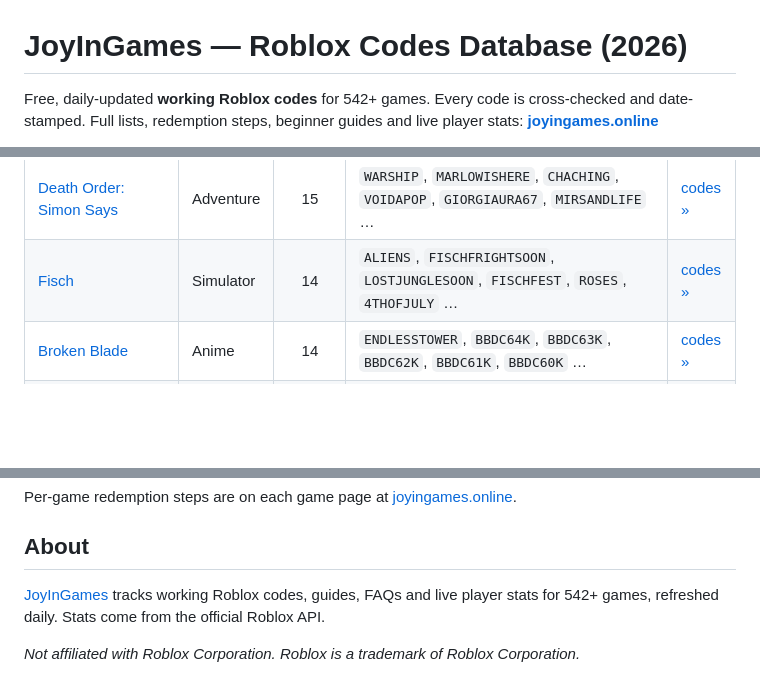
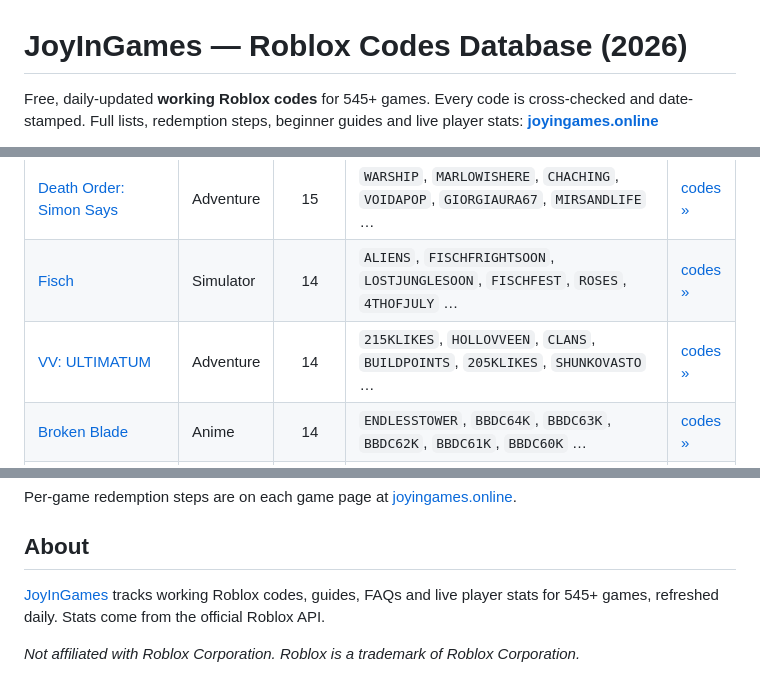
Before and after one commit to dazhi1102123/joyingames-roblox-codes, a Markdown page: README.md, 3 parts joined by grey strips. Drawn GitHub-style; blank space fills up the shorter version.

Commit message:
chore: daily codes refresh [skip ci]

```diff
--- a/README.md
+++ b/README.md
@@ -1,5 +1,5 @@
 # JoyInGames — Roblox Codes Database (2026)
 
-Free, daily-updated **working Roblox codes** for 542+ games. Every code is cross-checked and date-stamped.
+Free, daily-updated **working Roblox codes** for 545+ games. Every code is cross-checked and date-stamped.
 Full lists, redemption steps, beginner guides and live player stats: **[joyingames.online](https://joyingames.online/)**
 
@@ -45,6 +45,7 @@ This is an open, auto-generated mirror. Codes change often — the always-curren
 | [Evomon](https://joyingames.online/evomon/) | Adventure | 15 | `EVOS4LIVE`, `EVOMONSEASON3`, `SEASON2GO`, `240evoRISE`, `EVO120HYPE`, `D50CREW` … | [codes »](https://joyingames.online/evomon/) |
 | [Death Order: Simon Says](https://joyingames.online/death-order-simon-says/) | Adventure | 15 | `WARSHIP`, `MARLOWISHERE`, `CHACHING`, `VOIDAPOP`, `GIORGIAURA67`, `MIRSANDLIFE` … | [codes »](https://joyingames.online/death-order-simon-says/) |
 | [Fisch](https://joyingames.online/fisch/) | Simulator | 14 | `ALIENS`, `FISCHFRIGHTSOON`, `LOSTJUNGLESOON`, `FISCHFEST`, `ROSES`, `4THOFJULY` … | [codes »](https://joyingames.online/fisch/) |
+| [VV: ULTIMATUM](https://joyingames.online/vv-ultimatum/) | Adventure | 14 | `215KLIKES`, `HOLLOVVEEN`, `CLANS`, `BUILDPOINTS`, `205KLIKES`, `SHUNKOVASTO` … | [codes »](https://joyingames.online/vv-ultimatum/) |
 | [Broken Blade](https://joyingames.online/broken-blade/) | Anime | 14 | `ENDLESSTOWER`, `BBDC64K`, `BBDC63K`, `BBDC62K`, `BBDC61K`, `BBDC60K` … | [codes »](https://joyingames.online/broken-blade/) |
 | [BloxStrike](https://joyingames.online/bloxstrike/) | Adventure | 14 | `GAMEBROKE318`, `LIL30MINUTEDOWNTIME`, `25MILLIONVISITS`, `WEAREBACK`, `GAMEBROKE`, `8KCCU` … | [codes »](https://joyingames.online/bloxstrike/) |
 | [BUCKSHOT](https://joyingames.online/buckshot/) | Adventure | 14 | `500THOUSANDLIKESWOW`, `5MGROUPMEMBAS`, `100MILLLLLLLLLLLLLVISITS`, `THANKYOUFOREVERYTHING`, `YOURETHEBEST`, `2.5MILLIONMEMBERS` … | [codes »](https://joyingames.online/buckshot/) |
@@ -247,6 +248,6 @@ Per-game redemption steps are on each game page at [joyingames.online](https://j
 
 ## About
 
-[JoyInGames](https://joyingames.online/) tracks working Roblox codes, guides, FAQs and live player stats for 542+ games, refreshed daily. Stats come from the official Roblox API.
+[JoyInGames](https://joyingames.online/) tracks working Roblox codes, guides, FAQs and live player stats for 545+ games, refreshed daily. Stats come from the official Roblox API.
 
 _Not affiliated with Roblox Corporation. Roblox is a trademark of Roblox Corporation._
```
Also changed, not shown: other parts of README.md (+4 -4 lines).
